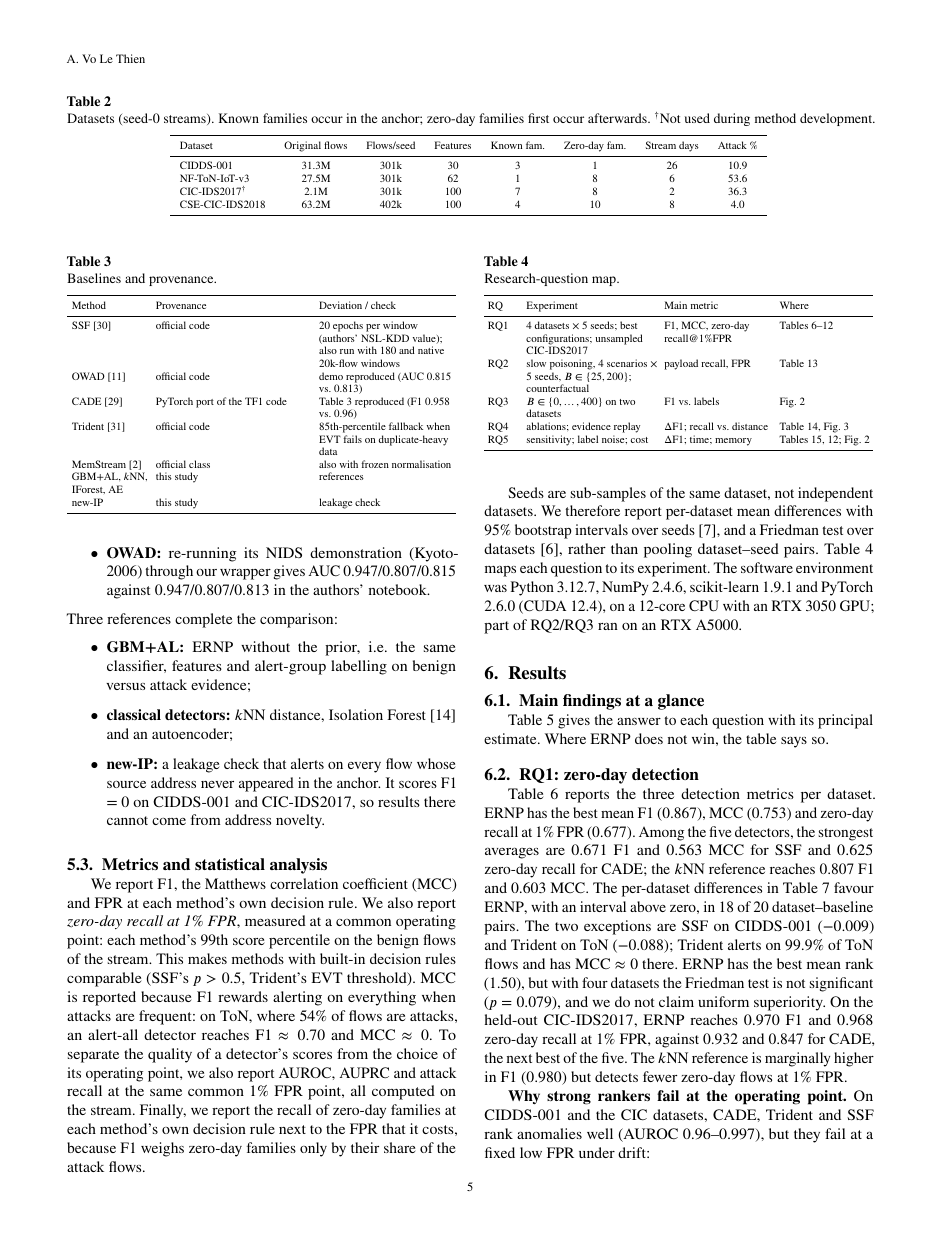
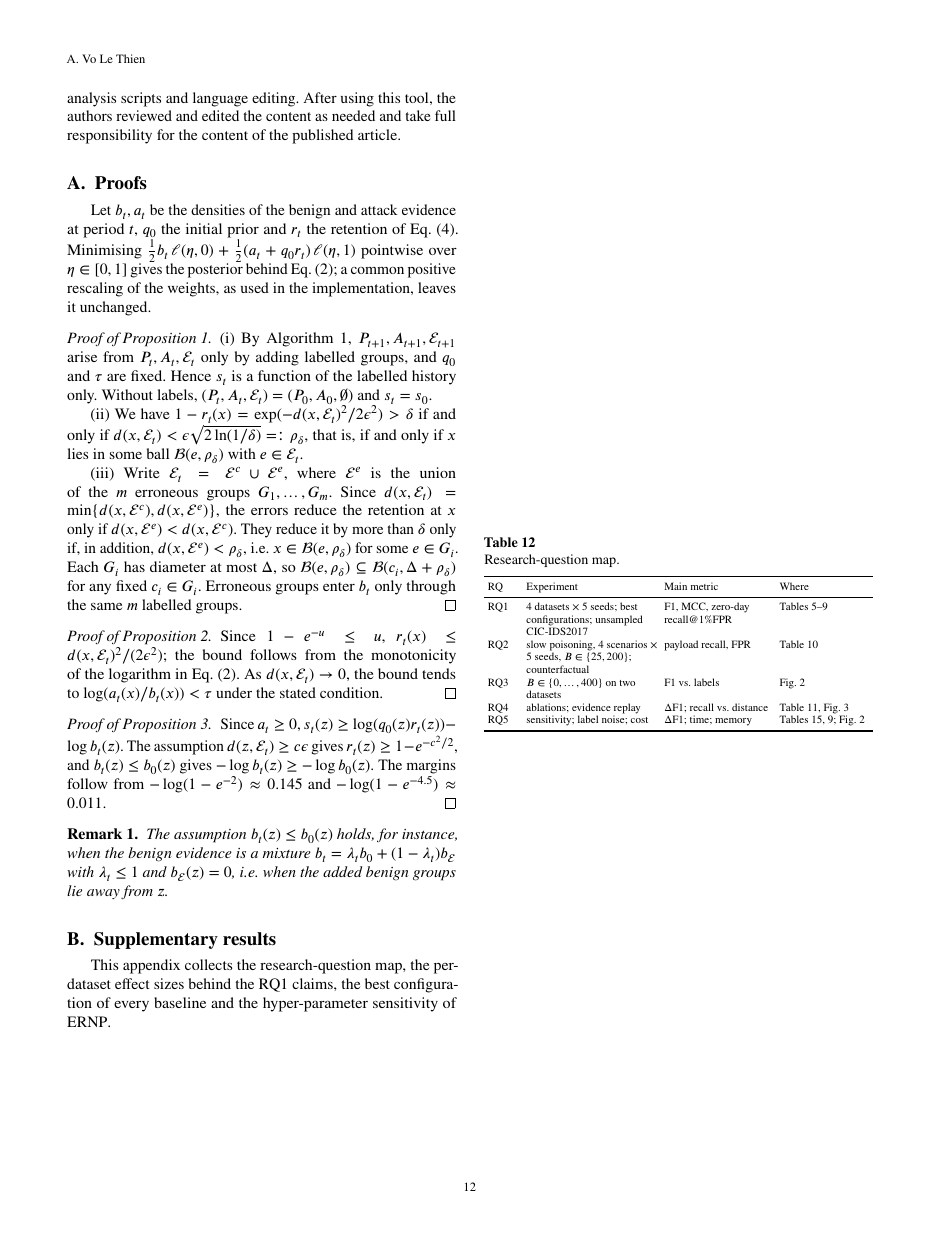
Before and after one commit to volethienan/Openset_CN, a LaTeX paper (paper/pact_computer_networks.tex): page 5 of 13 before the commit and page 12 of 14 after it. Compiled offline with pdfLaTeX.

Commit message:
Paper: sharper novelty statement (three precise distinctions with evidence); four supplementary tables moved to Appendix B

```diff
--- a/paper/pact_computer_networks.tex
+++ b/paper/pact_computer_networks.tex
@@ -331,26 +337,7 @@ new-IP & this study & leakage check \\
 \subsection{Metrics and statistical analysis}
 We report F1, the Matthews correlation coefficient (MCC) and FPR at each method's own decision rule. We also report \emph{zero-day recall at 1\% FPR}, measured at a common operating point: each method's 99th score percentile on the benign flows of the stream. This makes methods with built-in decision rules comparable (SSF's $p>0.5$, Trident's EVT threshold). MCC is reported because F1 rewards alerting on everything when attacks are frequent: on ToN, where 54\% of flows are attacks, an alert-all detector reaches F1 $\approx0.70$ and MCC $\approx0$. To separate the quality of a detector's scores from the choice of its operating point, we also report AUROC, AUPRC and attack recall at the same common 1\% FPR point, all computed on the stream. Finally, we report the recall of zero-day families at each method's own decision rule next to the FPR that it costs, because F1 weighs zero-day families only by their share of the attack flows.
 
-Seeds are sub-samples of the same dataset, not independent datasets. We therefore report per-dataset mean differences with 95\% bootstrap intervals over seeds \cite{efron1993bootstrap}, and a Friedman test over datasets \cite{demsar2006statistical}, rather than pooling dataset--seed pairs. Table~\ref{tab:rqmap} maps each question to its experiment. The software environment was Python 3.12.7, NumPy 2.4.6, scikit-learn 1.9.1 and PyTorch 2.6.0 (CUDA 12.4), on a 12-core CPU with an RTX~3050 GPU; part of RQ2/RQ3 ran on an RTX~A5000.
-
-\begin{table}[t]
-\centering
-\caption{Research-question map.}
-\label{tab:rqmap}
-\scriptsize
-\setlength{\tabcolsep}{2.2pt}
-\begin{tabularx}{\linewidth}{L{0.35}L{1.45}L{1.20}L{1.00}}
-\toprule
-RQ & Experiment & Main metric & Where \\
-\midrule
-RQ1 & 4 datasets $\times$ 5 seeds; best configurations; unsampled CIC-IDS2017 & F1, MCC, zero-day recall@1\%FPR & Tables~\ref{tab:rq1}--\ref{tab:scale} \\
-RQ2 & slow poisoning, 4 scenarios $\times$ 5 seeds, $B\in\{25,200\}$; counterfactual & payload recall, FPR & Table~\ref{tab:rq2} \\
-RQ3 & $B\in\{0,\dots,400\}$ on two datasets & F1 vs.\ labels & Fig.~\ref{fig:budget} \\
-RQ4 & ablations; evidence replay & $\Delta$F1; recall vs.\ distance & Table~\ref{tab:rq4}, Fig.~\ref{fig:p3} \\
-RQ5 & sensitivity; label noise; cost & $\Delta$F1; time; memory & Tables~\ref{tab:rq5}, \ref{tab:scale}; Fig.~\ref{fig:budget} \\
-\bottomrule
-\end{tabularx}
-\end{table}
+Seeds are sub-samples of the same dataset, not independent datasets. We therefore report per-dataset mean differences with 95\% bootstrap intervals over seeds \cite{efron1993bootstrap}, and a Friedman test over datasets \cite{demsar2006statistical}, rather than pooling dataset--seed pairs. Table~\ref{tab:rqmap} in Appendix~\ref{app:supp} maps each question to its experiment. The software environment was Python 3.12.7, NumPy 2.4.6, scikit-learn 1.9.1 and PyTorch 2.6.0 (CUDA 12.4), on a 12-core CPU with an RTX~3050 GPU; part of RQ2/RQ3 ran on an RTX~A5000.
 
 %======================================================================
 \section{Results}
@@ -380,7 +367,7 @@ RQ5 & $|\Delta F1|\le0.014$ on CIDDS-001 and CSE-CIC-IDS2018 except $\epsilon\ti
 
 \subsection{RQ1: zero-day detection}
 \label{sec:rq1}
-Table~\ref{tab:rq1} reports the three detection metrics per dataset. \ERNP has the best mean F1 (0.867), MCC (0.753) and zero-day recall at 1\% FPR (0.677). Among the five detectors, the strongest averages are 0.671 F1 and 0.563 MCC for SSF and 0.625 zero-day recall for CADE; the $k$NN reference reaches 0.807 F1 and 0.603 MCC. The per-dataset differences in Table~\ref{tab:effects} favour \ERNP, with an interval above zero, in 18 of 20 dataset--baseline pairs. The two exceptions are SSF on CIDDS-001 ($-0.009$) and Trident on ToN ($-0.088$); Trident alerts on 99.9\% of ToN flows and has MCC $\approx0$ there. \ERNP has the best mean rank (1.50), but with four datasets the Friedman test is not significant ($p=\friedmanp$), and we do not claim uniform superiority. On the held-out CIC-IDS2017, \ERNP reaches 0.970 F1 and 0.968 zero-day recall at 1\% FPR, against 0.932 and 0.847 for CADE, the next best of the five. The $k$NN reference is marginally higher in F1 (0.980) but detects fewer zero-day flows at 1\% FPR.
+Table~\ref{tab:rq1} reports the three detection metrics per dataset. \ERNP has the best mean F1 (0.867), MCC (0.753) and zero-day recall at 1\% FPR (0.677). Among the five detectors, the strongest averages are 0.671 F1 and 0.563 MCC for SSF and 0.625 zero-day recall for CADE; the $k$NN reference reaches 0.807 F1 and 0.603 MCC. The per-dataset differences (Table~\ref{tab:effects}, Appendix~\ref{app:supp}) favour \ERNP, with an interval above zero, in 18 of 20 dataset--baseline pairs. The two exceptions are SSF on CIDDS-001 ($-0.009$) and Trident on ToN ($-0.088$); Trident alerts on 99.9\% of ToN flows and has MCC $\approx0$ there. \ERNP has the best mean rank (1.50), but with four datasets the Friedman test is not significant ($p=\friedmanp$), and we do not claim uniform superiority. On the held-out CIC-IDS2017, \ERNP reaches 0.970 F1 and 0.968 zero-day recall at 1\% FPR, against 0.932 and 0.847 for CADE, the next best of the five. The $k$NN reference is marginally higher in F1 (0.980) but detects fewer zero-day flows at 1\% FPR.
 
 \begin{table*}[t]
 \centering
@@ -629,3 +591,25 @@ Since $a_t\ge0$, $s_t(z)\ge\log(q_0(z)r_t(z))-\log b_t(z)$. The assumption $d(z,
 The assumption $b_t(z)\le b_0(z)$ holds, for instance, when the benign evidence is a mixture $b_t=\lambda_t b_0+(1-\lambda_t)b_{\E}$ with $\lambda_t\le1$ and $b_{\E}(z)=0$, i.e.\ when the added benign groups lie away from $z$.
 \end{remark}
 
+\section{Supplementary results}
+\label{app:supp}
+This appendix collects the research-question map, the per-dataset effect sizes behind the RQ1 claims, the best configuration of every baseline and the hyper-parameter sensitivity of \ERNP.
+
+\begin{table}[t]
+\centering
+\caption{Research-question map.}
+\label{tab:rqmap}
+\scriptsize
+\setlength{\tabcolsep}{2.2pt}
+\begin{tabularx}{\linewidth}{L{0.35}L{1.45}L{1.20}L{1.00}}
+\toprule
+RQ & Experiment & Main metric & Where \\
+\midrule
+RQ1 & 4 datasets $\times$ 5 seeds; best configurations; unsampled CIC-IDS2017 & F1, MCC, zero-day recall@1\%FPR & Tables~\ref{tab:rq1}--\ref{tab:scale} \\
+RQ2 & slow poisoning, 4 scenarios $\times$ 5 seeds, $B\in\{25,200\}$; counterfactual & payload recall, FPR & Table~\ref{tab:rq2} \\
+RQ3 & $B\in\{0,\dots,400\}$ on two datasets & F1 vs.\ labels & Fig.~\ref{fig:budget} \\
+RQ4 & ablations; evidence replay & $\Delta$F1; recall vs.\ distance & Table~\ref{tab:rq4}, Fig.~\ref{fig:p3} \\
+RQ5 & sensitivity; label noise; cost & $\Delta$F1; time; memory & Tables~\ref{tab:rq5}, \ref{tab:scale}; Fig.~\ref{fig:budget} \\
+\bottomrule
+\end{tabularx}
+\end{table}
@@ -632,3 +642,5 @@ The assumption $b_t(z)\le b_0(z)$ holds, for instance, when the benign evidence
+\clearpage
+
 \bibliographystyle{cas-model2-names}
 \bibliography{refs}
 
```
Also changed, not shown: paper/pact_computer_networks.pdf, paper/pact_computer_networks.tex (63 more changed lines).
